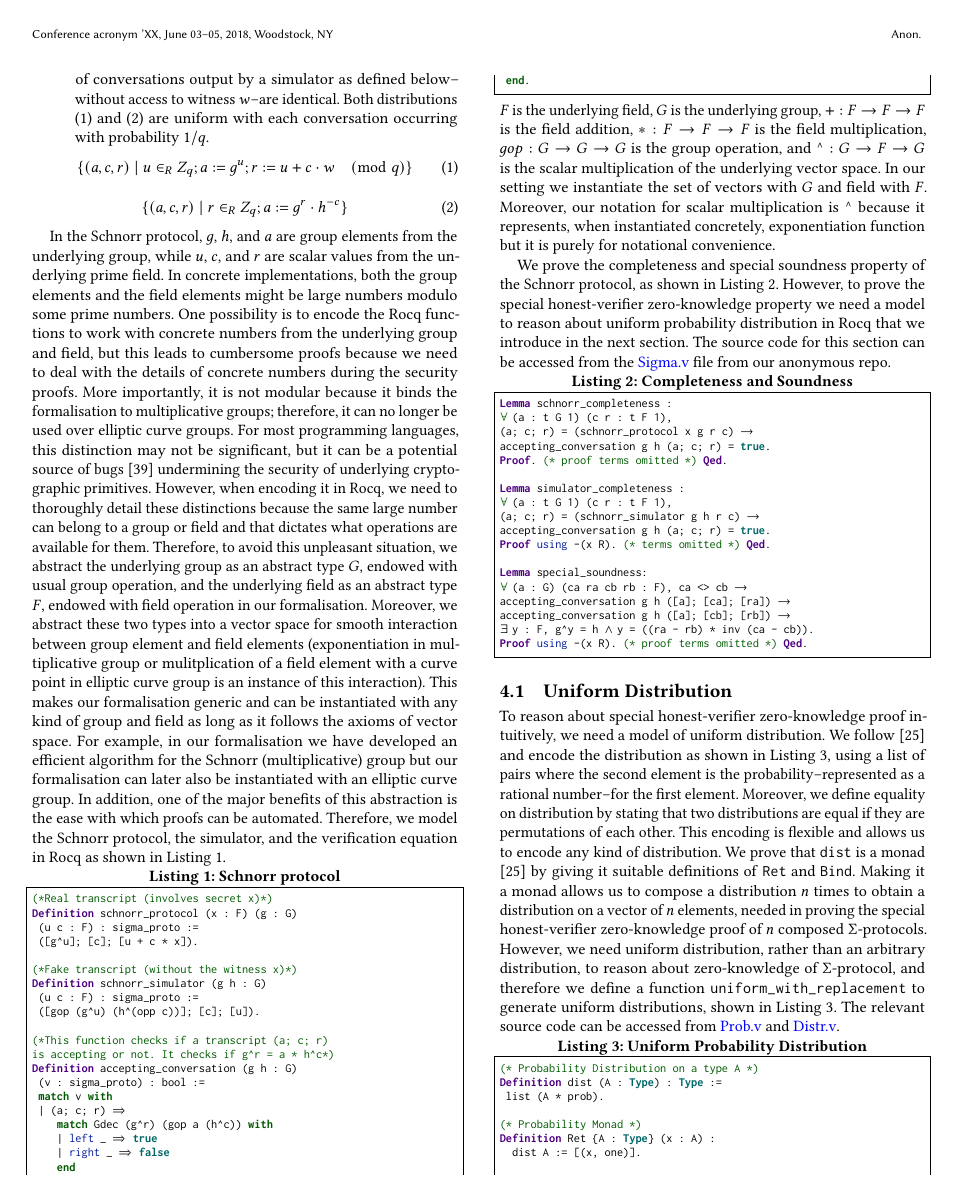
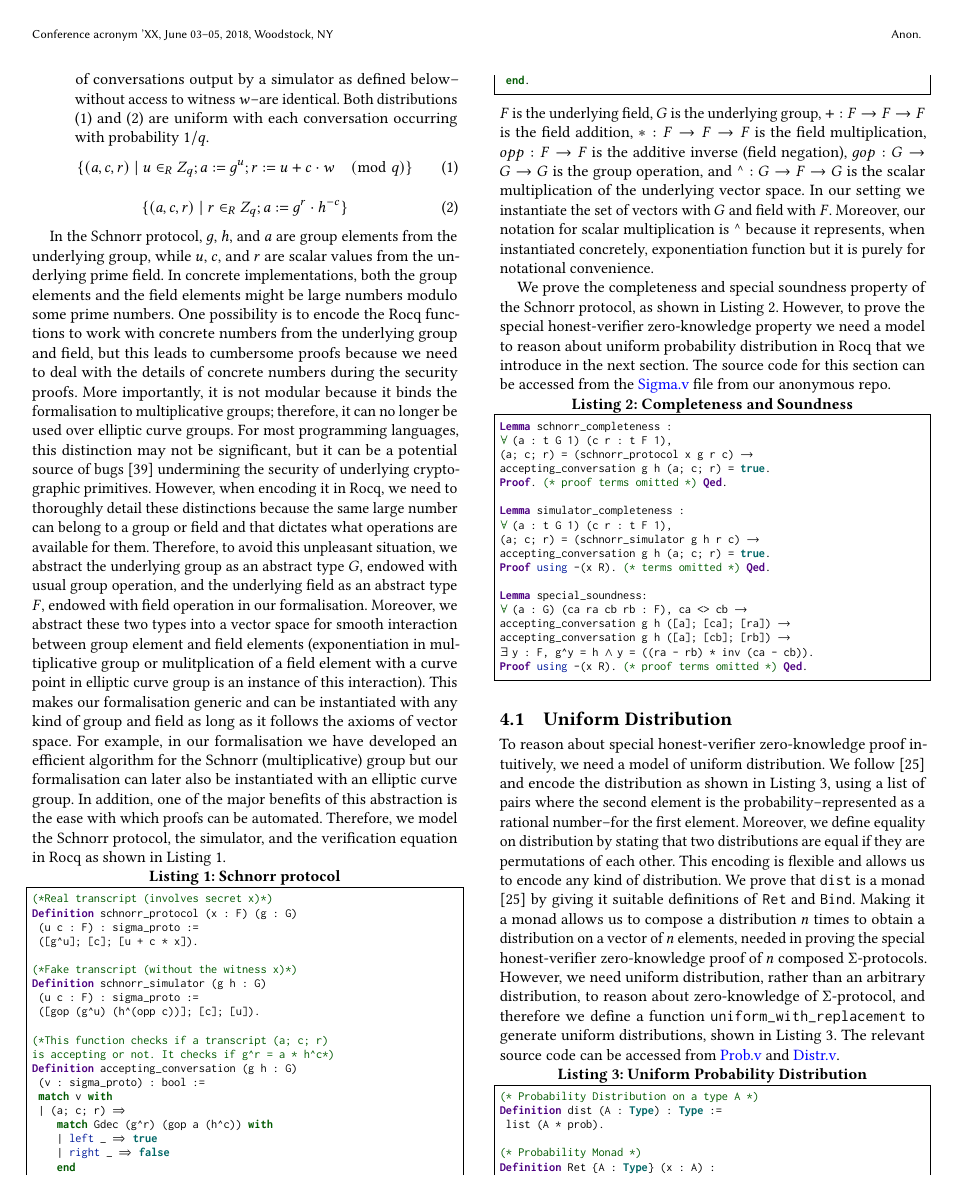
Before and after one commit to mukeshtiwari/SigmaProtocol, a LaTeX paper (paper/CCS/paper.tex): page 4 of 14. Compiled offline with pdfLaTeX.

Commit message:
Opp definition

```diff
--- a/paper/CCS/paper.tex
+++ b/paper/CCS/paper.tex
@@ -464,6 +464,7 @@ Definition accepting_conversation (g h : G)
  $F$ is the underlying field, $G$ is the underlying group,
  $+ : F \rightarrow F \rightarrow F$ is the field addition,
  $* : F \rightarrow F \rightarrow F$ is the field multiplication,
+ $opp : F \rightarrow F$ is the additive inverse (field negation),
  $gop : G \rightarrow G \rightarrow G$ is the group operation, and
  $\mbox{\textasciicircum}: G \rightarrow F \rightarrow G$ is the scalar multiplication of the underlying vector space.
 In our setting we instantiate the set of vectors with $G$ and field with $F$.
```
